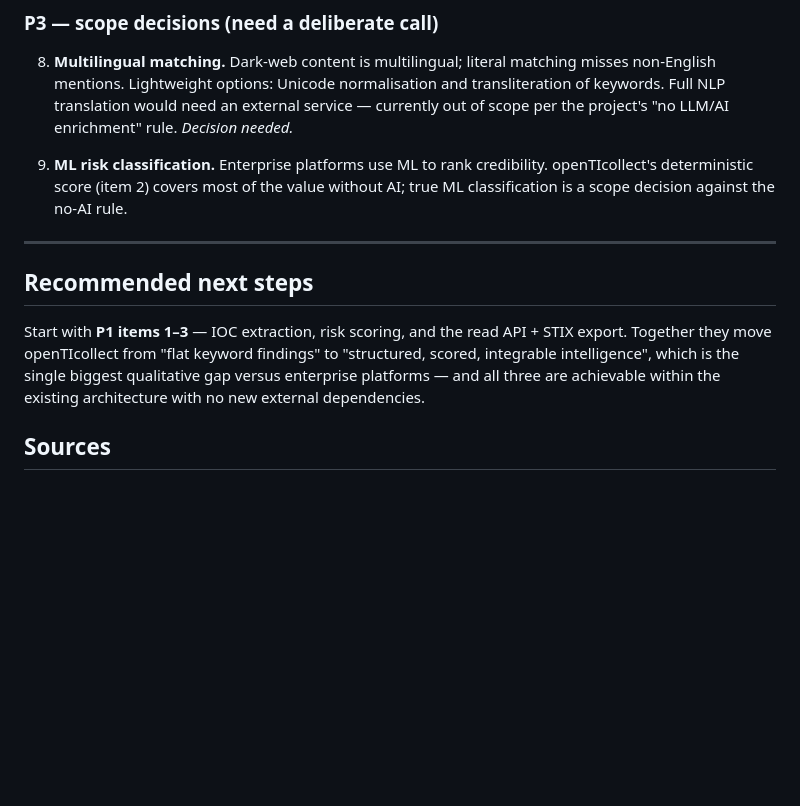
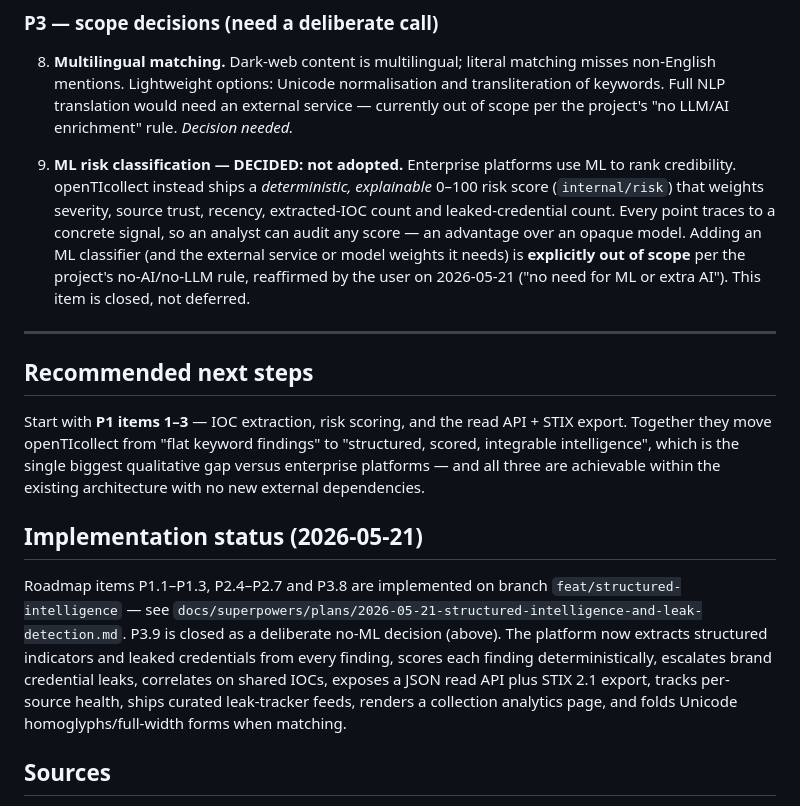
Before and after one commit to ahmadjehad2000/openticollect, a Markdown page: docs/research/2026-05-21-enterprise-darkweb-monitoring.md, the part around the change. Rendered like a GitHub page; blank space fills up the shorter version.

Commit message:
docs: record no-ML decision and implementation status

```diff
--- a/docs/research/2026-05-21-enterprise-darkweb-monitoring.md
+++ b/docs/research/2026-05-21-enterprise-darkweb-monitoring.md
@@ -164,9 +164,15 @@ requires an external AI service unless explicitly noted.
    service — currently out of scope per the project's "no LLM/AI enrichment"
    rule. *Decision needed.*
 
-9. **ML risk classification.** Enterprise platforms use ML to rank credibility.
-   openTIcollect's deterministic score (item 2) covers most of the value without
-   AI; true ML classification is a scope decision against the no-AI rule.
+9. **ML risk classification — DECIDED: not adopted.** Enterprise platforms use
+   ML to rank credibility. openTIcollect instead ships a *deterministic,
+   explainable* 0–100 risk score (`internal/risk`) that weights severity,
+   source trust, recency, extracted-IOC count and leaked-credential count.
+   Every point traces to a concrete signal, so an analyst can audit any score
+   — an advantage over an opaque model. Adding an ML classifier (and the
+   external service or model weights it needs) is **explicitly out of scope**
+   per the project's no-AI/no-LLM rule, reaffirmed by the user on 2026-05-21
+   ("no need for ML or extra AI"). This item is closed, not deferred.
 
 ---
 
@@ -177,6 +183,18 @@ STIX export. Together they move openTIcollect from "flat keyword findings" to
 "structured, scored, integrable intelligence", which is the single biggest
 qualitative gap versus enterprise platforms — and all three are achievable
 within the existing architecture with no new external dependencies.
+
+## Implementation status (2026-05-21)
+
+Roadmap items P1.1–P1.3, P2.4–P2.7 and P3.8 are implemented on branch
+`feat/structured-intelligence` — see
+`docs/superpowers/plans/2026-05-21-structured-intelligence-and-leak-detection.md`.
+P3.9 is closed as a deliberate no-ML decision (above). The platform now
+extracts structured indicators and leaked credentials from every finding,
+scores each finding deterministically, escalates brand credential leaks,
+correlates on shared IOCs, exposes a JSON read API plus STIX 2.1 export, tracks
+per-source health, ships curated leak-tracker feeds, renders a collection
+analytics page, and folds Unicode homoglyphs/full-width forms when matching.
 
 ## Sources
 
```
